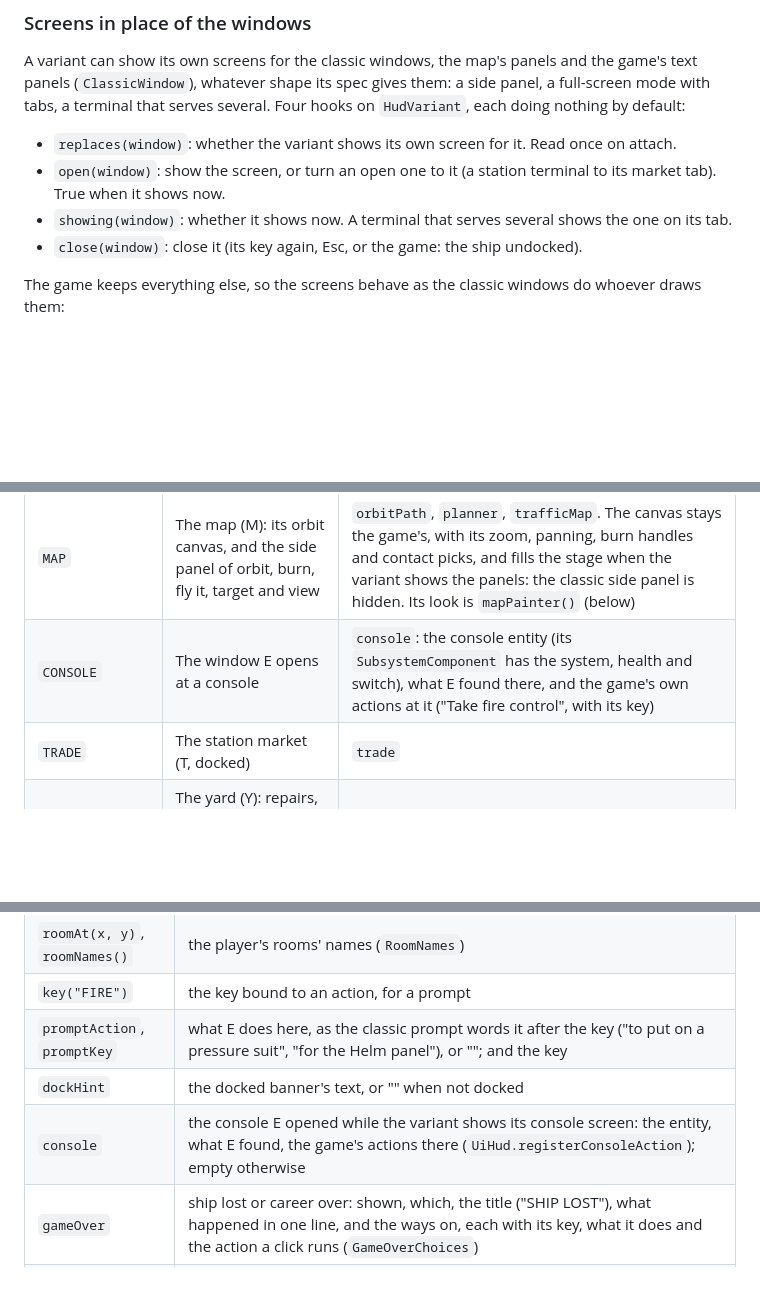
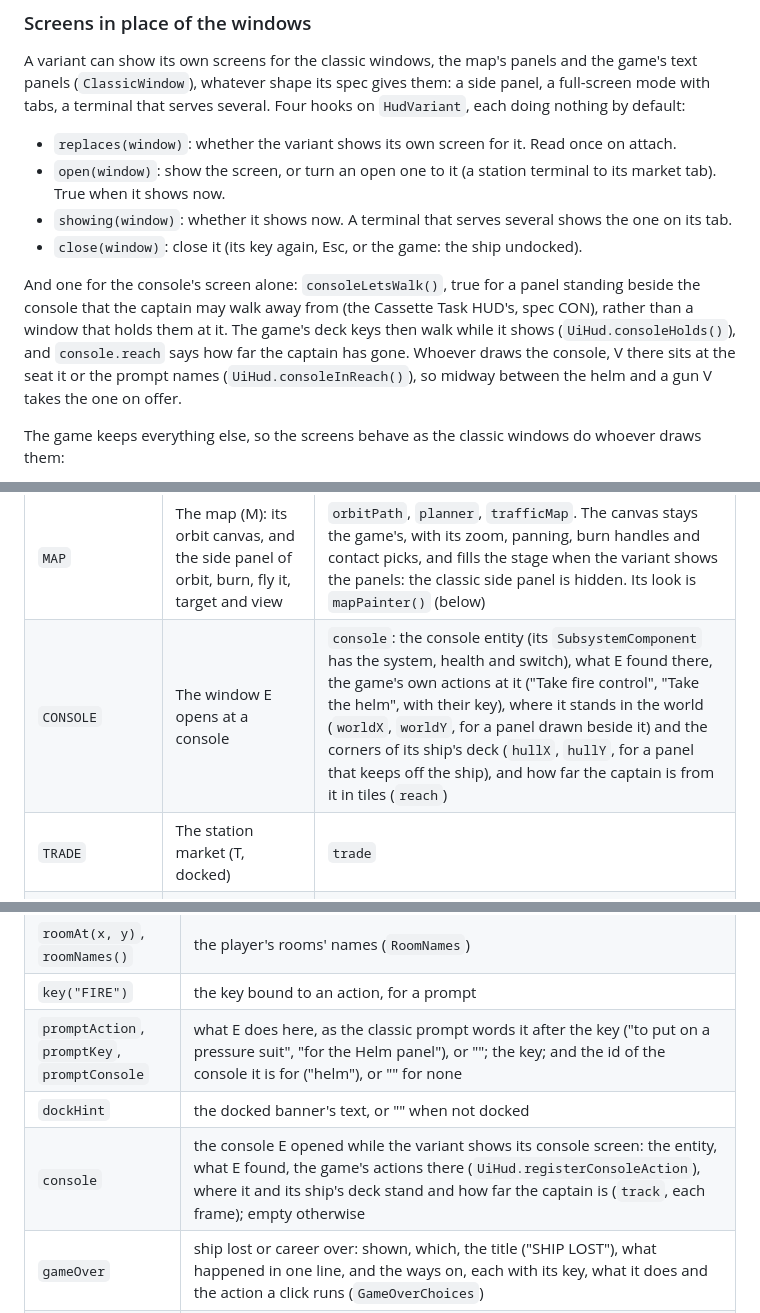
Before and after one commit to hawkwinghasseler/RingsOfIron, a Markdown page: documentation/ui-hud/Variants.md, 3 parts joined by grey strips. GitHub-like rendering; blank space fills up the shorter version.

```diff
--- a/documentation/ui-hud/Variants.md
+++ b/documentation/ui-hud/Variants.md
@@ -101,6 +101,13 @@ tabs, a terminal that serves several. Four hooks on `HudVariant`, each doing not
 - `showing(window)`: whether it shows now. A terminal that serves several shows the one on its tab.
 - `close(window)`: close it (its key again, Esc, or the game: the ship undocked).
 
+And one for the console's screen alone: `consoleLetsWalk()`, true for a panel standing beside the
+console that the captain may walk away from (the Cassette Task HUD's, spec CON), rather than a window
+that holds them at it. The game's deck keys then walk while it shows (`UiHud.consoleHolds()`), and
+`console.reach` says how far the captain has gone. Whoever draws the console, V there sits at the seat it
+or the prompt names (`UiHud.consoleInReach()`), so midway between the helm and a gun V takes the one on
+offer.
+
 The game keeps everything else, so the screens behave as the classic windows do whoever draws them:
 
 - **When a window can open stays the game's word** (`UiHud.available`): the market only while
@@ -126,7 +133,7 @@ takes clicks only on its own actors: a click off them reaches the map or the wor
 | `ClassicWindow` | The classic window | What a screen reads and acts through |
 |---|---|---|
 | `MAP` | The map (M): its orbit canvas, and the side panel of orbit, burn, fly it, target and view | `orbitPath`, `planner`, `trafficMap`. The canvas stays the game's, with its zoom, panning, burn handles and contact picks, and fills the stage when the variant shows the panels: the classic side panel is hidden. Its look is `mapPainter()` (below) |
-| `CONSOLE` | The window E opens at a console | `console`: the console entity (its `SubsystemComponent` has the system, health and switch), what E found there, and the game's own actions at it ("Take fire control", with its key) |
+| `CONSOLE` | The window E opens at a console | `console`: the console entity (its `SubsystemComponent` has the system, health and switch), what E found there, the game's own actions at it ("Take fire control", "Take the helm", with their key), where it stands in the world (`worldX`, `worldY`, for a panel drawn beside it) and the corners of its ship's deck (`hullX`, `hullY`, for a panel that keeps off the ship), and how far the captain is from it in tiles (`reach`) |
 | `TRADE` | The station market (T, docked) | `trade` |
 | `YARD` | The yard (Y): repairs, tanks, refits, furnishings, Rebuild decks; away from a yard, the field refit | `yard` |
 | `SHIPYARD` | Ships for sale, the trade-in, a prize to hand over | `shipyard` |
@@ -248,9 +255,9 @@ their contents.
 | `messages` | `MessageFeed`: what the game has told the player lately |
 | `roomAt(x, y)`, `roomNames()` | the player's rooms' names (`RoomNames`) |
 | `key("FIRE")` | the key bound to an action, for a prompt |
-| `promptAction`, `promptKey` | what E does here, as the classic prompt words it after the key ("to put on a pressure suit", "for the Helm panel"), or ""; and the key |
+| `promptAction`, `promptKey`, `promptConsole` | what E does here, as the classic prompt words it after the key ("to put on a pressure suit", "for the Helm panel"), or ""; the key; and the id of the console it is for ("helm"), or "" for none |
 | `dockHint` | the docked banner's text, or "" when not docked |
-| `console` | the console E opened while the variant shows its console screen: the entity, what E found, the game's actions there (`UiHud.registerConsoleAction`); empty otherwise |
+| `console` | the console E opened while the variant shows its console screen: the entity, what E found, the game's actions there (`UiHud.registerConsoleAction`), where it and its ship's deck stand and how far the captain is (`track`, each frame); empty otherwise |
 | `gameOver` | ship lost or career over: shown, which, the title ("SHIP LOST"), what happened in one line, and the ways on, each with its key, what it does and the action a click runs (`GameOverChoices`) |
 | `insets` | the game's magnified bubbles this frame, at most three: the craft, what each is for (the player's ship, the lock, the nav target), the craft's label as the game has it, the bubble's middle and radius (UI units, y up), where the craft is, whether it is in view and whether the bubble sits right over it, how far the craft reaches as drawn, and its distance. Filled before `update`, and empty on deck (`PictureInPicture.report`) |
 
```
Also changed, not shown: documentation/ui-hud/cassette-task/13-reactor-panel.png (added), documentation/ui-hud/cassette-task/14-life-support-panel.png (added), documentation/ui-hud/cassette-task/15-gun-panel.png (added), 16 other files.
